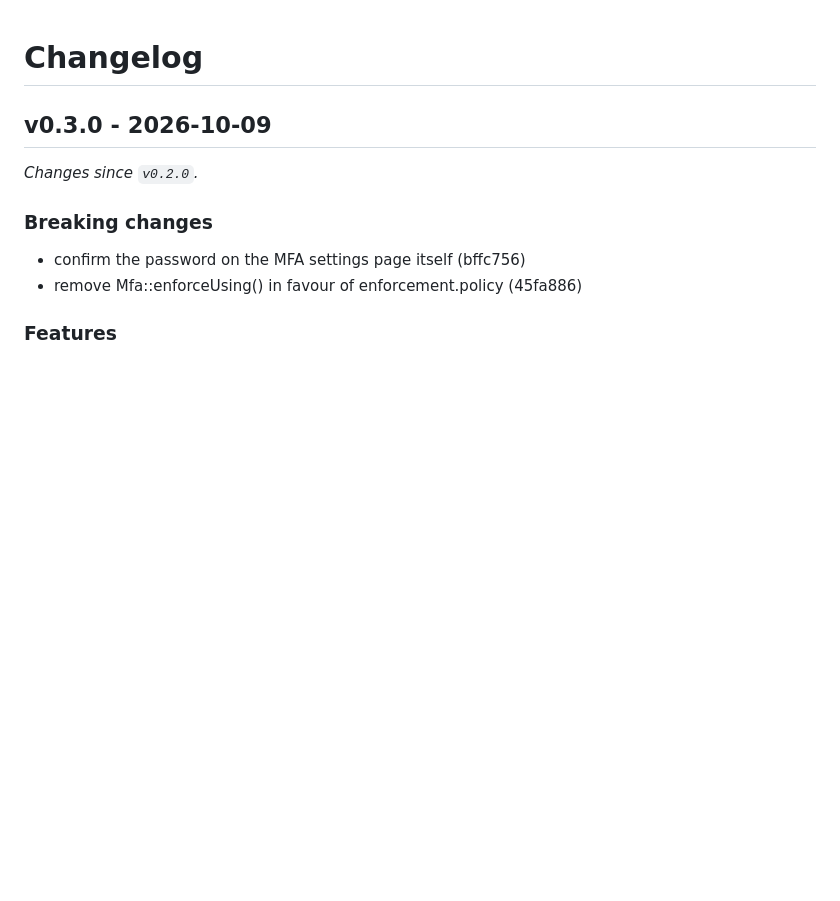
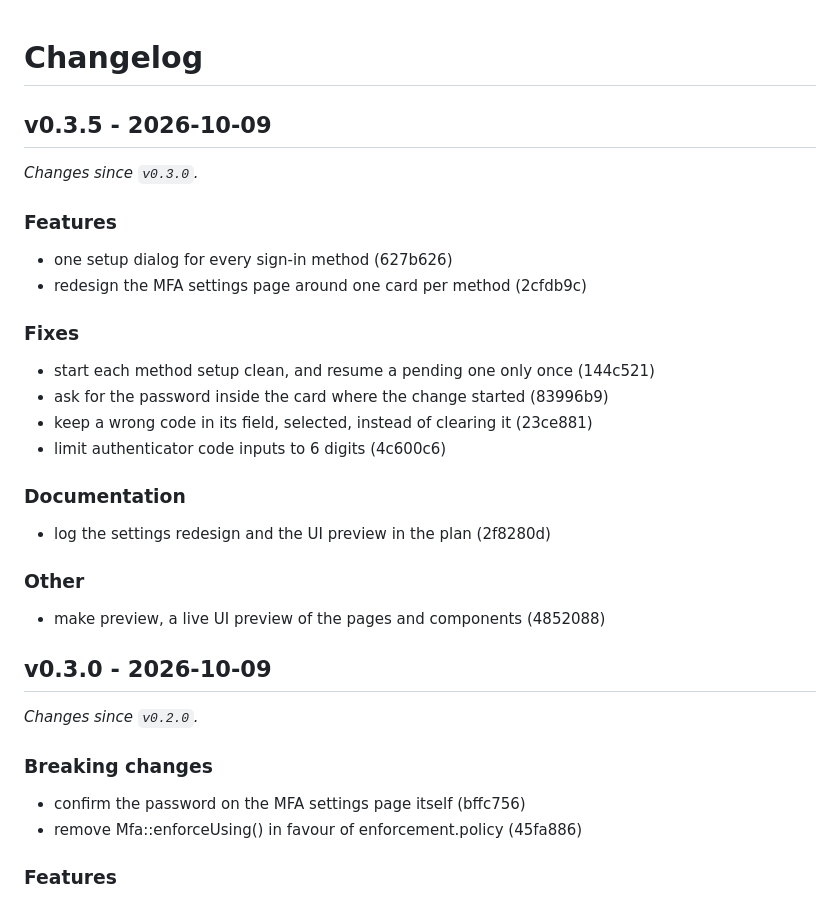
Before and after one commit to strontiumcorp/laravel-mfa, a Markdown page: CHANGELOG.md, the part around the change. Drawn GitHub-style; blank space fills up the shorter version.

Commit message:
chore: release v0.3.5

```diff
--- a/CHANGELOG.md
+++ b/CHANGELOG.md
@@ -1,4 +1,28 @@
 # Changelog
+
+## v0.3.5 - 2026-10-09
+
+_Changes since `v0.3.0`._
+
+### Features
+
+- one setup dialog for every sign-in method (627b626)
+- redesign the MFA settings page around one card per method (2cfdb9c)
+
+### Fixes
+
+- start each method setup clean, and resume a pending one only once (144c521)
+- ask for the password inside the card where the change started (83996b9)
+- keep a wrong code in its field, selected, instead of clearing it (23ce881)
+- limit authenticator code inputs to 6 digits (4c600c6)
+
+### Documentation
+
+- log the settings redesign and the UI preview in the plan (2f8280d)
+
+### Other
+
+- make preview, a live UI preview of the pages and components (4852088)
 
 ## v0.3.0 - 2026-10-09
 
```
